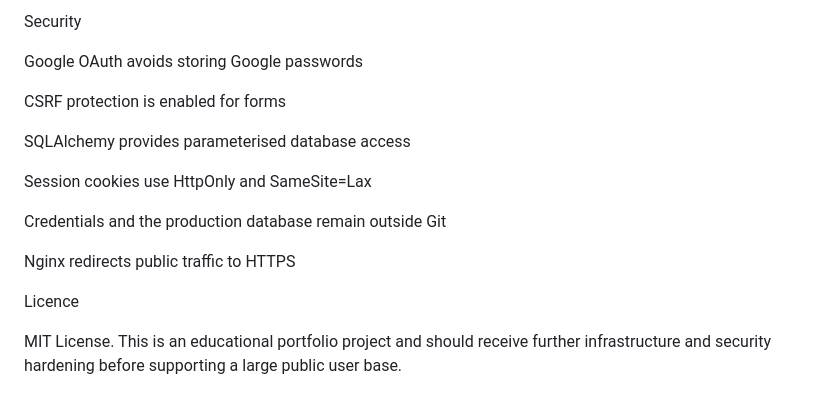
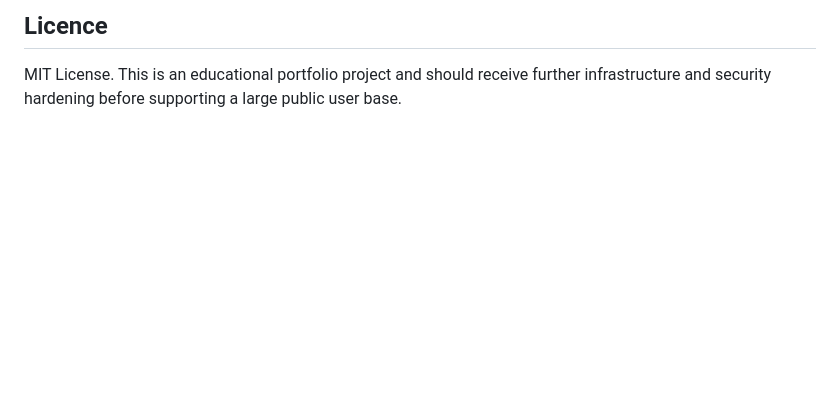
Before and after one commit to Zelandini/Splity_flask, a Markdown page: README.md, the part around one of its changes. Drawn GitHub-style; blank space fills up the shorter version.

```diff
--- a/README.md
+++ b/README.md
@@ -169,18 +142,4 @@ Continue improving accessibility and mobile usability
 
-Security
-
-Google OAuth avoids storing Google passwords
-
-CSRF protection is enabled for forms
-
-SQLAlchemy provides parameterised database access
-
-Session cookies use HttpOnly and SameSite=Lax
-
-Credentials and the production database remain outside Git
-
-Nginx redirects public traffic to HTTPS
-
-Licence
+## Licence
 
 MIT License. This is an educational portfolio project and should receive further infrastructure and security hardening before supporting a large public user base.
```
Also changed, not shown: other parts of README.md (+76 -103 lines).
